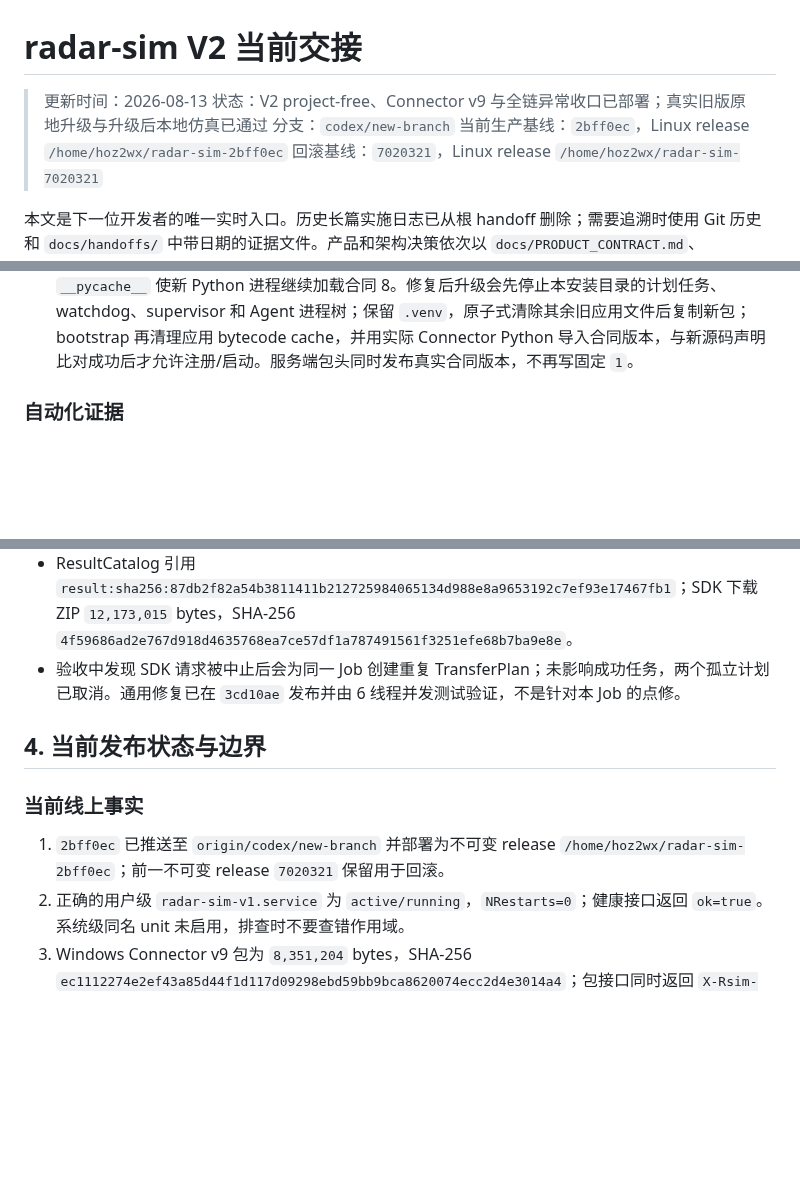
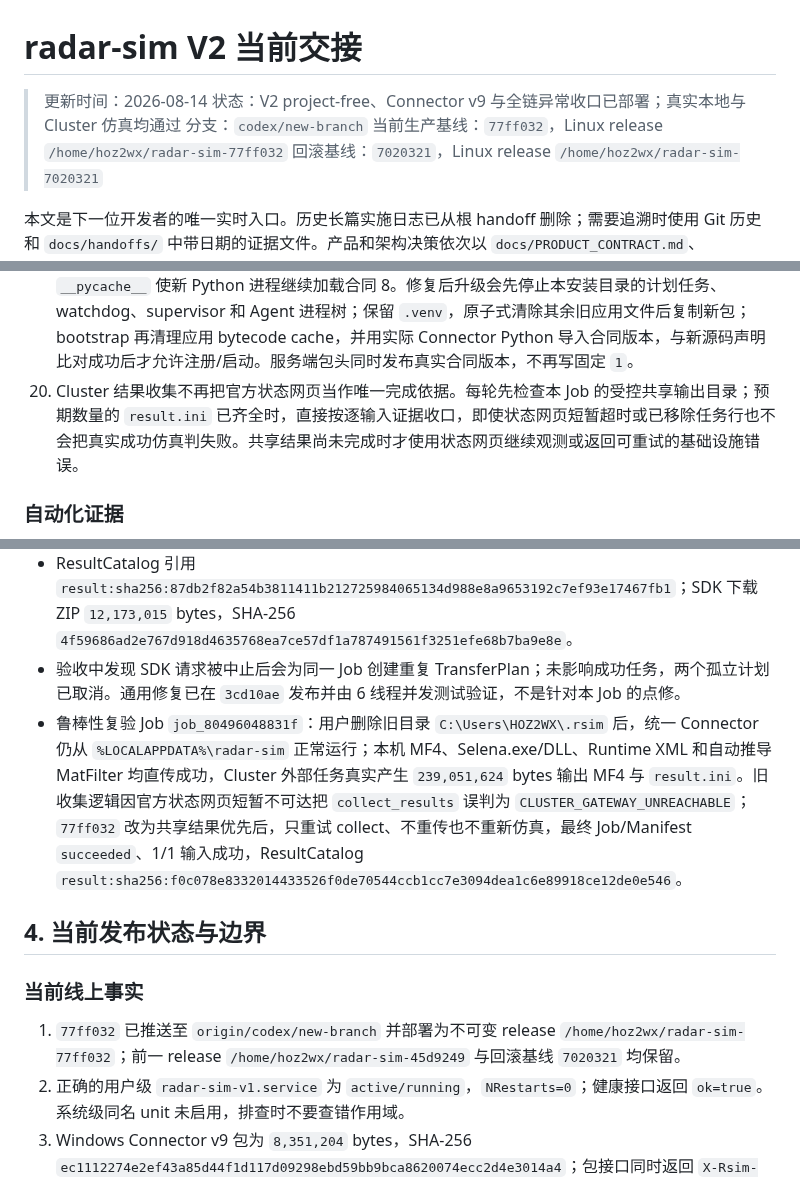
Before and after one commit to Bobs1121/radar-sim, a Markdown page: HANDOFF.md, 3 parts joined by grey strips. Drawn GitHub-style; blank space fills up the shorter version.

Commit message:
Record Cluster collection robustness acceptance

```diff
--- a/HANDOFF.md
+++ b/HANDOFF.md
@@ -1,9 +1,9 @@
 # radar-sim V2 当前交接
 
-> 更新时间：2026-08-13
-> 状态：V2 project-free、Connector v9 与全链异常收口已部署；真实旧版原地升级与升级后本地仿真已通过
+> 更新时间：2026-08-14
+> 状态：V2 project-free、Connector v9 与全链异常收口已部署；真实本地与 Cluster 仿真均通过
 > 分支：`codex/new-branch`
-> 当前生产基线：`2bff0ec`，Linux release `/home/hoz2wx/radar-sim-2bff0ec`
+> 当前生产基线：`77ff032`，Linux release `/home/hoz2wx/radar-sim-77ff032`
 > 回滚基线：`7020321`，Linux release `/home/hoz2wx/radar-sim-7020321`
 
 本文是下一位开发者的唯一实时入口。历史长篇实施日志已从根 handoff 删除；需要追溯时使用 Git 历史和 `docs/handoffs/` 中带日期的证据文件。产品和架构决策依次以 `docs/PRODUCT_CONTRACT.md`、`PRD.md`、`docs/V2_ARCHITECTURE.md`、`docs/DETAILED_DESIGN.md`、`DEVELOPMENT_PLAN.md` 为准。
@@ -46,6 +46,7 @@ radar-sim 是外围自动化脚手架，不实现 Selena 内部仿真，也不
 17. `serve-v1` 增加服务端维护循环：启动即回收一次、之后默认每 30 秒检查失联或失去执行归属的任务。只有新鲜心跳明确报告 `current_task_id`（兼容旧 Connector 的 `busy + empty task`）才证明 Stage 仍在执行；在线但 idle/已切换其它任务的孤儿 Stage 在 30 秒交接保护后同样回收。已请求取消的 Stage 最终落为 `cancelled`；普通 Stage 仍按最多 3 次的既有策略重排/失败，避免任务永久停在 `running/cancelling`。周期、阈值、交接保护和重试上限只由部署环境变量控制，不进入用户 YAML。
 18. `existing + cluster` 在 Selena、runtime、数据和配置均位于 Cluster 可见共享/central namespace 时，完全跳过 Windows resolver/build/register，直接由 Linux/Cluster 环境检查、预检和提交；无需 Connector，也不加载项目规则。逻辑 `config-asset:*` 仍通过成熟的小配置复制链处理，不把 Linux 内部引用冒充 worker 可见路径。
 19. 2026-08-14 真实升级复验发现：磁盘源码已是合同 9，但确定性归档时间戳、相同文件大小和遗留 `__pycache__` 使新 Python 进程继续加载合同 8。修复后升级会先停止本安装目录的计划任务、watchdog、supervisor 和 Agent 进程树；保留 `.venv`，原子式清除其余旧应用文件后复制新包；bootstrap 再清理应用 bytecode cache，并用实际 Connector Python 导入合同版本，与新源码声明比对成功后才允许注册/启动。服务端包头同时发布真实合同版本，不再写固定 `1`。
+20. Cluster 结果收集不再把官方状态网页当作唯一完成依据。每轮先检查本 Job 的受控共享输出目录；预期数量的 `result.ini` 已齐全时，直接按逐输入证据收口，即使状态网页短暂超时或已移除任务行也不会把真实成功仿真判失败。共享结果尚未完成时才使用状态网页继续观测或返回可重试的基础设施错误。
 
 ### 自动化证据
 
@@ -81,12 +82,13 @@ radar-sim 是外围自动化脚手架，不实现 Selena 内部仿真，也不
 - 数据集由 Windows Connector 直接写 Cluster 数据面：`443,266,984` bytes，SHA-256 `1c7bbbe1703da67e16ee7299181613333df4abbcba8337e6c81eb3462f86d23b`；Runtime bundle、Runtime XML、MatFilter 也分别完成直传。Linux 只保存计划、进度和引用，没有接收大文件正文。
 - ResultCatalog 引用 `result:sha256:87db2f82a54b3811411b212725984065134d988e8a9653192c7ef93e17467fb1`；SDK 下载 ZIP `12,173,015` bytes，SHA-256 `4f59686ad2e767d918d4635768ea7ce57df1a787491561f3251efe68b7ba9e8e`。
 - 验收中发现 SDK 请求被中止后会为同一 Job 创建重复 TransferPlan；未影响成功任务，两个孤立计划已取消。通用修复已在 `3cd10ae` 发布并由 6 线程并发测试验证，不是针对本 Job 的点修。
+- 鲁棒性复验 Job `job_80496048831f`：用户删除旧目录 `C:\Users\HOZ2WX\.rsim` 后，统一 Connector 仍从 `%LOCALAPPDATA%\radar-sim` 正常运行；本机 MF4、Selena.exe/DLL、Runtime XML 和自动推导 MatFilter 均直传成功，Cluster 外部任务真实产生 `239,051,624` bytes 输出 MF4 与 `result.ini`。旧收集逻辑因官方状态网页短暂不可达把 `collect_results` 误判为 `CLUSTER_GATEWAY_UNREACHABLE`；`77ff032` 改为共享结果优先后，只重试 collect、不重传也不重新仿真，最终 Job/Manifest `succeeded`、1/1 输入成功，ResultCatalog `result:sha256:f0c078e8332014433526f0de70544ccb1cc7e3094dea1c6e89918ce12de0e546`。
 
 ## 4. 当前发布状态与边界
 
 ### 当前线上事实
 
-1. `2bff0ec` 已推送至 `origin/codex/new-branch` 并部署为不可变 release `/home/hoz2wx/radar-sim-2bff0ec`；前一不可变 release `7020321` 保留用于回滚。
+1. `77ff032` 已推送至 `origin/codex/new-branch` 并部署为不可变 release `/home/hoz2wx/radar-sim-77ff032`；前一 release `/home/hoz2wx/radar-sim-45d9249` 与回滚基线 `7020321` 均保留。
 2. 正确的用户级 `radar-sim-v1.service` 为 `active/running`，`NRestarts=0`；健康接口返回 `ok=true`。系统级同名 unit 未启用，排查时不要查错作用域。
 3. Windows Connector v9 包为 `8,351,204` bytes，SHA-256 `ec1112274e2ef43a85d44f1d117d09298ebd59bb9bca8620074ecc2d4e3014a4`；包接口同时返回 `X-Rsim-Connector-Version: 9`。候选 release Linux 门禁 `52 passed, 1 skipped`；服务切换后 `active`、`NRestarts=0`、health `ok=true`，Cluster 四个角色 worker 均在线。
 4. Connector 执行合同已升级为 9。旧 Connector 会被服务端阻止领取任务；用户再次运行 Web 的“一键连接/更新本机”会保留 Agent ID、路径绑定和自启方式，并把旧 `web-*` 随机 owner 一次性迁移到稳定 `user-<NTID>`。代码和自动化已通过，真实新用户电脑仍需再运行一次安装包作为最终外部验收，不能在此之前写成真实安装已通过。
```
